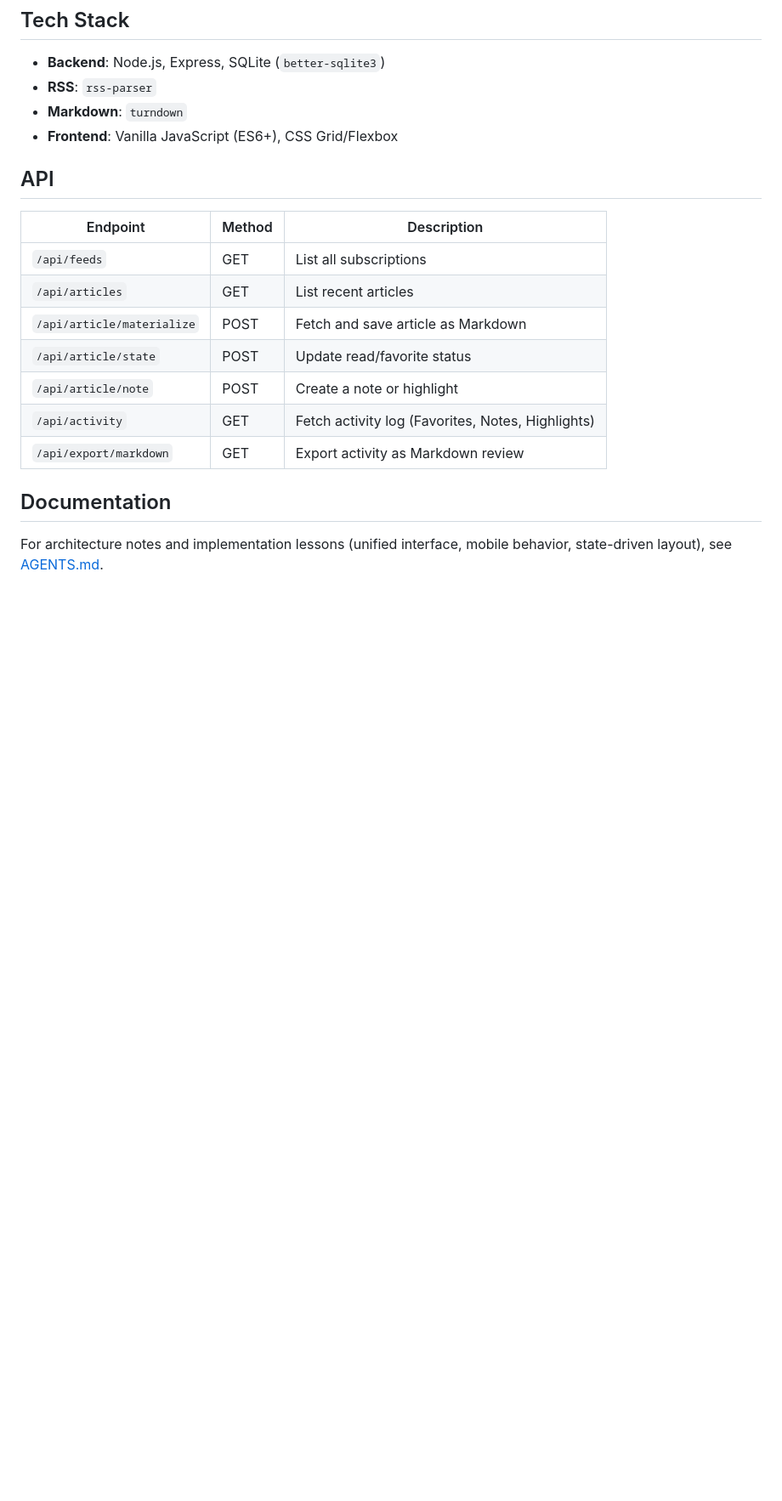
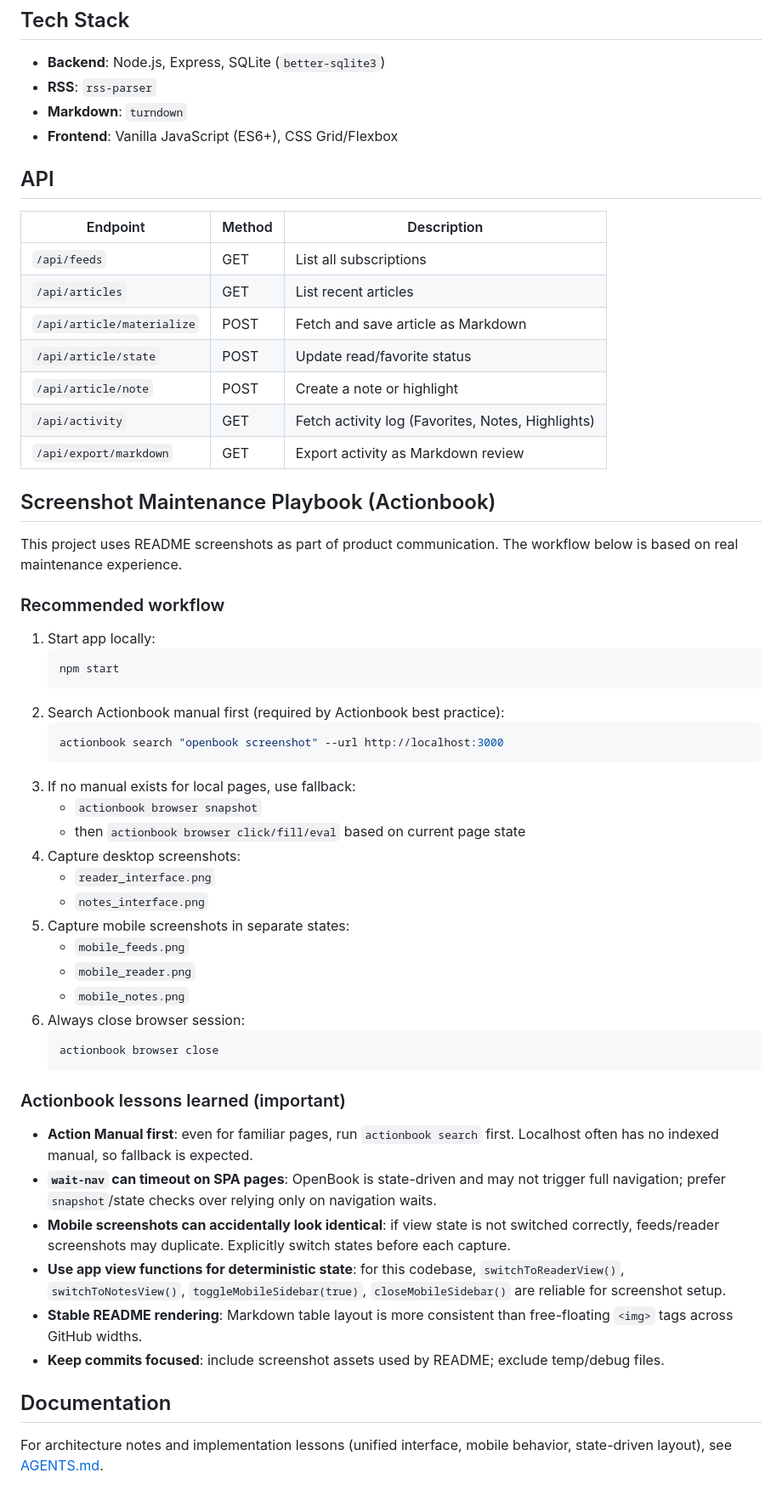
Before and after one commit to rocklau/OpenBook, a Markdown page: README.md, the part around the change. Shown at 85% size. Drawn GitHub-style; blank space fills up the shorter version.

Commit message:
docs: add Actionbook screenshot maintenance playbook (#4)
Co-authored-by: liuyan <liuyan@ezgrid.cn>

````diff
--- a/README.md
+++ b/README.md
@@ -114,6 +114,44 @@ node --test test/integration.test.js
 | `/api/activity` | GET | Fetch activity log (Favorites, Notes, Highlights) |
 | `/api/export/markdown` | GET | Export activity as Markdown review |
 
+## Screenshot Maintenance Playbook (Actionbook)
+
+This project uses README screenshots as part of product communication. The workflow below is based on real maintenance experience.
+
+### Recommended workflow
+
+1. Start app locally:
+   ```bash
+   npm start
+   ```
+2. Search Actionbook manual first (required by Actionbook best practice):
+   ```bash
+   actionbook search "openbook screenshot" --url http://localhost:3000
+   ```
+3. If no manual exists for local pages, use fallback:
+   - `actionbook browser snapshot`
+   - then `actionbook browser click/fill/eval` based on current page state
+4. Capture desktop screenshots:
+   - `reader_interface.png`
+   - `notes_interface.png`
+5. Capture mobile screenshots in separate states:
+   - `mobile_feeds.png`
+   - `mobile_reader.png`
+   - `mobile_notes.png`
+6. Always close browser session:
+   ```bash
+   actionbook browser close
+   ```
+
+### Actionbook lessons learned (important)
+
+- **Action Manual first**: even for familiar pages, run `actionbook search` first. Localhost often has no indexed manual, so fallback is expected.
+- **`wait-nav` can timeout on SPA pages**: OpenBook is state-driven and may not trigger full navigation; prefer `snapshot`/state checks over relying only on navigation waits.
+- **Mobile screenshots can accidentally look identical**: if view state is not switched correctly, feeds/reader screenshots may duplicate. Explicitly switch states before each capture.
+- **Use app view functions for deterministic state**: for this codebase, `switchToReaderView()`, `switchToNotesView()`, `toggleMobileSidebar(true)`, `closeMobileSidebar()` are reliable for screenshot setup.
+- **Stable README rendering**: Markdown table layout is more consistent than free-floating `<img>` tags across GitHub widths.
+- **Keep commits focused**: include screenshot assets used by README; exclude temp/debug files.
+
 ## Documentation
 
 For architecture notes and implementation lessons (unified interface, mobile behavior, state-driven layout), see [AGENTS.md](./Agents.md).
````
